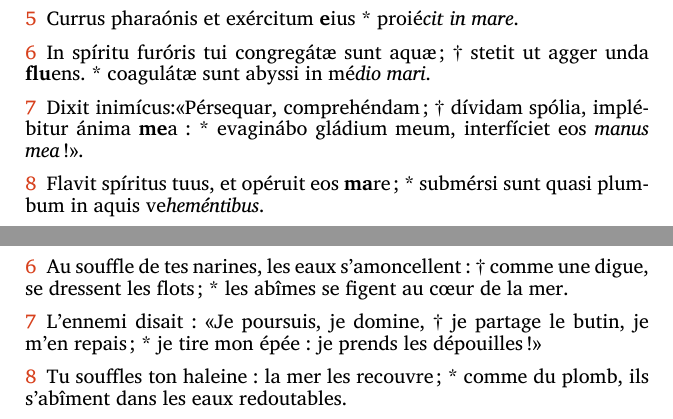
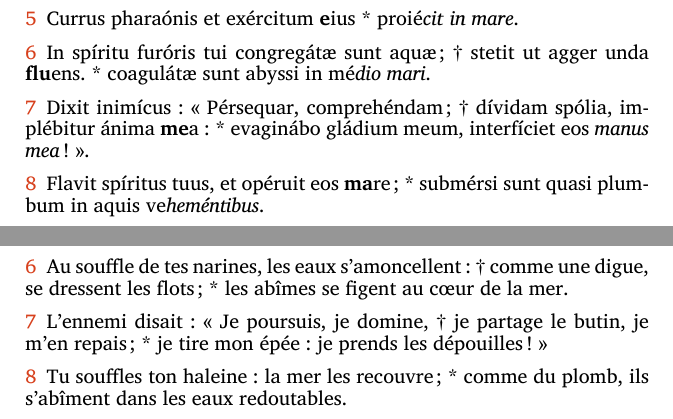
Before and after one commit to xmarteo/Carnet_RG_2022, a LaTeX document (20221022_01_Laudes/20221022_01_Laudes.tex): two parts of pages 6 and 7 of 13, joined at a grey line, cut so that both start at the same text. Compiled offline with LuaLaTeX; a missing font is replaced by an installed copy or a similar font.

Commit message:
Diverses retouches typographiques

```diff
--- a/20221022_01_Laudes/20221022_01_Laudes.tex
+++ b/20221022_01_Laudes/20221022_01_Laudes.tex
@@ -130,7 +130,7 @@ selon les Heures Grégoriennes
 \item Dóminus quasi vir pu\textbf{gná}tor;~* Iahveh \textit{no}\textit{men} \textit{e}\textit{ius}!
 \item Currus pharaónis et exércitum \textbf{e}ius~* proié\textit{cit} \textit{in} \textit{ma}\textit{re}.
 \item In spíritu furóris tui congregátæ sunt aquæ;~† stetit ut agger unda \textbf{flu}ens.~* coagulátæ sunt abyssi in mé\textit{di}\textit{o} \textit{ma}\textit{ri}.
-\item Dixit inimícus:«Pérsequar, comprehéndam;~† dívidam spólia, implébitur ánima \textbf{me}a:~* evaginábo gládium meum, interfíciet eos \textit{ma}\textit{nus} \textit{me}\textit{a}!».
+\item Dixit inimícus: «~Pérsequar, comprehéndam;~† dívidam spólia, implébitur ánima \textbf{me}a:~* evaginábo gládium meum, interfíciet eos \textit{ma}\textit{nus} \textit{me}\textit{a}!~».
 \item Flavit spíritus tuus, et opéruit eos \textbf{ma}re;~* submérsi sunt quasi plumbum in aquis ve\textit{he}\textit{mén}\textit{ti}\textit{bus}.
 \item Quis símilis tui in diis, Dómine?~† Quis símilis tui, magníficus in sancti\textbf{tá}te,~* terríbilis atque laudábilis, fáciens mi\textit{ra}\textit{bí}\textit{li}\textit{a}?
 \item Extendísti manum tuam, devorávit eos \textbf{ter}ra.~* Dux fuísti in misericórdia tua pópulo quem \textit{red}\textit{e}\textit{mís}\textit{ti},
@@ -158,9 +158,9 @@ selon les Heures Grégoriennes
 \item Le Seigneur est le guerrier des combats;~* son nom est « Le Seigneur ».
 \item Les chars du Pharaon et ses armées,~* il les lance dans la mer.
 \item Au souffle de tes narines, les eaux s'amoncellent:~† comme une digue, se dressent les flots;~* les abîmes se figent au cœur de la mer.
-\item L'ennemi disait : «Je poursuis, je domine,~† je partage le butin, je m'en repais;~* je tire mon épée: je prends les dépouilles!»
+\item L'ennemi disait : «~Je poursuis, je domine,~† je partage le butin, je m'en repais;~* je tire mon épée: je prends les dépouilles!~»
 \item Tu souffles ton haleine: la mer les recouvre;~* comme du plomb, ils s'abîment dans les eaux redoutables.
-\item Qui est comme toi parmi les dieux, Seigneur?~† Qui est comme toi, magnifique en sainteté,~* terrible en ses exploits, auteur de prodiges ?
+\item Qui est comme toi parmi les dieux, Seigneur?~† Qui est comme toi, magnifique en sainteté,~* terrible en ses exploits, auteur de prodiges?
 \item Tu étends ta main droite : la terre les avale.~† Tu conduis par ton amour ce peuple que tu as racheté;~*
 \item Tu le guides par ta force vers ta sainte demeure.
 \item Tu les amènes, tu les plantes~* sur la montagne, ton héritage,
```
Also changed, not shown: 20221023_08_2Complies/20221023_08_2Complies.tex (+3 -1 lines), 20221024_02_Laudes/20221024_04_Laudes.tex (+1 -1 lines), 20221022_01_Laudes/20221022_01_Laudes.pdf, 20221022_02_Messe/20221022_02_Messe.pdf, 20221023_01_1Vepres/20221023_01_1Vepres.pdf, 20221023_08_2Complies/20221023_08_2Complies.pdf, 20221024_02_Laudes/20221024_04_Laudes.pdf, 20221024_03_Messe/20221024_03_Messe.pdf, 5 other files.
